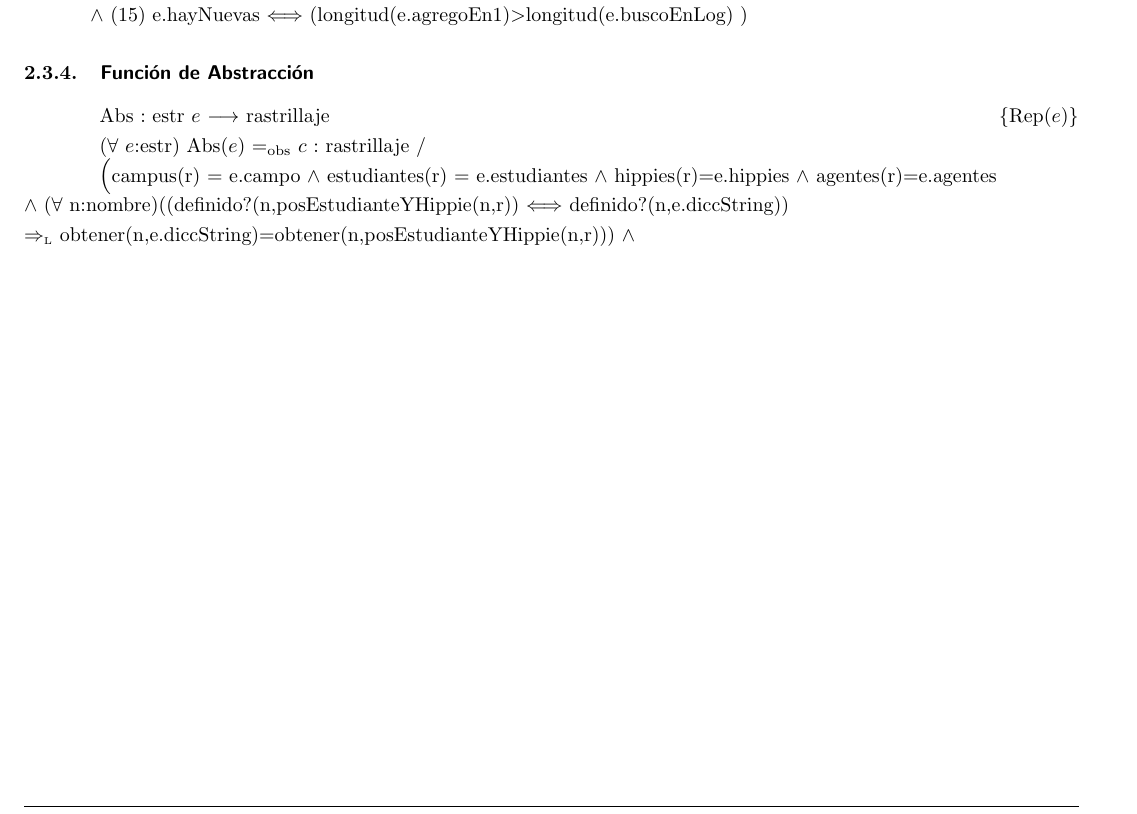
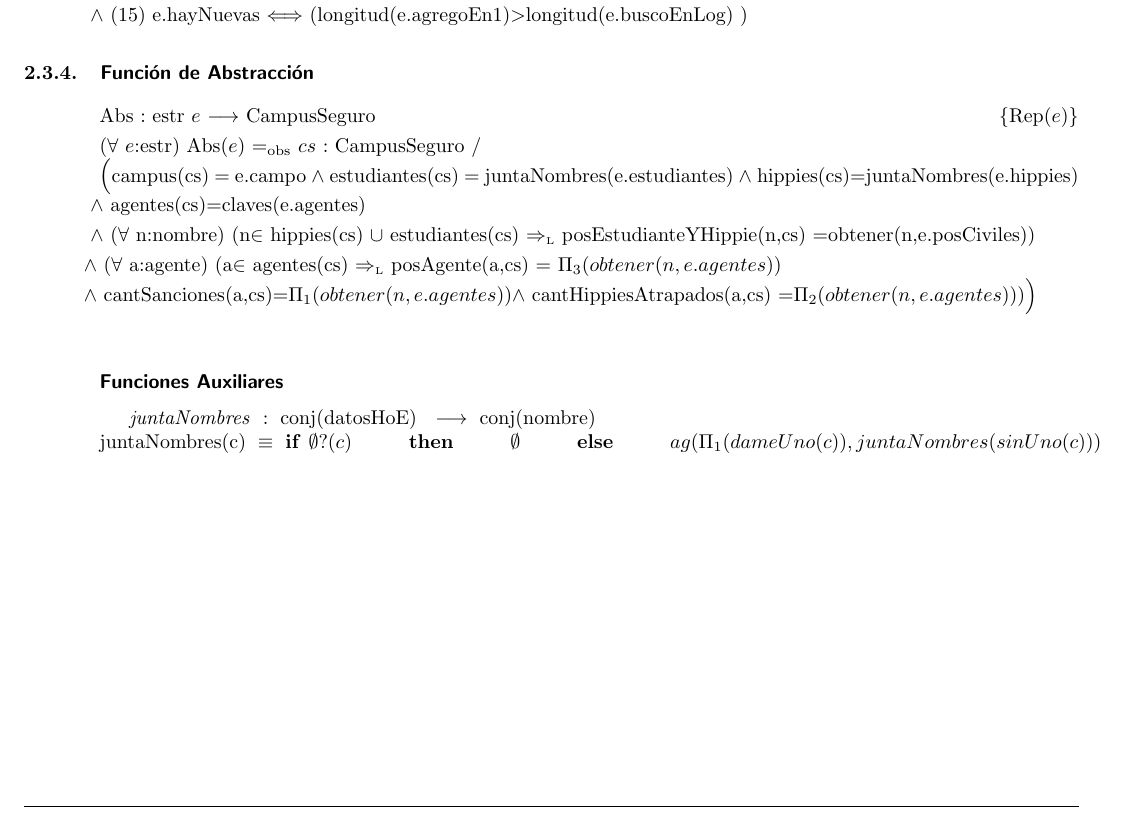
Before and after one commit to NicolasWalter/Tps-Algo2, a LaTeX document (LatexTP2/informe.tex, which reads LatexTP2/ModuloRastrillaje.tex): part of page 13 of 37, cut so that both start at the same text. The pictures show the PDF file LatexTP2/informe.pdf that the author committed with the source.

Commit message:
abs listo :airplane:

```diff
--- a/LatexTP2/ModuloRastrillaje.tex
+++ b/LatexTP2/ModuloRastrillaje.tex
@@ -106,10 +106,16 @@
 \\\hspace*{3.75em}(1)(2)(3)(4) ($\forall$ a,a2: Agente)(a $\neq$ a2 $\wedge$ definido?(a,e.agentes) $\wedge$ definido?(a2,e.agentes) \\\hspace*{3em} $\yluego$ PosValida(e.campo,obtener(a,e.agentes).PosActual) $\wedge$ PosValida(e.campo,obtener(a2,e.agentes).PosActual))) \\\hspace*{3em} $\impluego$  obtener(a,e.agentes).PosActual $\neq$ obtener(a2,e.agentes).PosActual \\\hspace*{3em} $\wedge $ (obtener(a,e.agentes).Qsanciones=siguiente(obtener(a,e.agentes).verK).K \\\hspace*{3em} $\wedge$ obtener(a,e.agentes).grupoSanciones=siguiente(obtener(a,e.agentes).verK).grupoK \\\hspace*{3em} $\wedge$ (a2 $\in$ obtener(a,e.agentes).grupoSanciones) $\Longleftrightarrow$ (obtener(a,e.agentes).Qsanciones = obtener(a2,e.agentes).Qsanciones) \\\hspace*{3em} $\wedge$ (5) TodasLasPlacas(e,e.posAgentesLog)= claves(e.agentes) \\\hspace*{3em} $\wedge$ (6) ($\forall$ a3:agente, t: tupla(agente,posicion))(t $\in$ e.posAgentesLog $\wedge$ a3= $\Pi_{1}$(t)  $\yluego$ definido?(a3,e.agentes) $\impluego$ obtener(a3,e.agentes)= $\Pi_{2}$(t))
  \\\hspace*{3em} $\wedge$  (7) enOrden(e.posAgentesLog) $\wedge$ enOrden(e.buscoEnLog)  \\\hspace*{3em} $\wedge$ (8) UnionConjuntos(e,e.agregoEn1)=claves(e.agentes) \\\hspace*{3em} $\wedge$ (9) ($\forall$ h,h1:tupla(nombre,itDicc(nombre;posicion)))(h $\in$ e.hippies $\wedge$ h1 $\in$ e.hippies $\wedge$ $\Pi_{1}$(h) $\neq$ $\Pi_{1}$(h1)) $\impluego$ ($\Pi_{2}$(h) $\neq$ $\Pi_{2}$(h1)) $\wedge$ ($\forall$ es,es1:tupla(nombre,itDicc(nombre;posicion)))(es $\in$ e.estudiantes $\wedge$ es1 $\in$ e.estudiantes $\wedge$ $\Pi_{1}$(h) $\neq$ $\Pi_{1}$(h1)) $\impluego$ ($\Pi_{2}$(h) $\neq$ $\Pi_{2}$(h1)) \\\hspace*{3em}
  $\wedge$ e.posCiviles=e.posRapida $\wedge$ ($\forall$ hi:nombre,e:nombre)((hi $\neq$ e $\wedge$ definido?(hi,e.posCiviles) $\wedge$ definido?(e,e.posCiviles)) $\impluego$ obtener(e,e.posCiviles) $\neq$ obtener(hi,e.posCiviles) \\\hspace*{3em}$\wedge$ ($\forall$ a:agente, civ:nombre)(definido?(a,e.agentes) $\wedge$ definido?(civ,e.posCiviles)) \\\hspace*{3em} $\impluego$ (obtener(a,e.agentes) $\neq$ obtener(civ,e.posCiviles)) $\wedge$ (10) (e.hippies $\cap$ e.estudiantes)= $\emptyset$ \\\hspace*{3em} $\wedge$ (11) JuntarIDS(e.estudiantes)$\cup$JuntarIDS(e.hippies)=claves(e.posCiviles)) \\\hspace*{3em} $\wedge$ (12) ($\forall$ i:nat, j:nat)(i$\geq$0 $\wedge$ i$<$e.campo.filas $\wedge$ j$\geq$0 $\wedge$ j$<$e.campo.columnas) $\impluego$ \IF $\Pi_{1}$(e.quienOcupa[i][j])=false \\\hspace*{3em} THEN $\Pi_{2}$(e.quienOcupa[i][j]) = $"nada"$ \\\hspace*{3em} ELSE \IF $\Pi_{2}$(e.quienOcupa[i][j]) = "hippie" $\vee$ $\Pi_{2}$(e.quienOcupa[i][j]) = $"estudiante"$ THEN $\Pi_{3}$(e.quienOcupa[i][j])=crearIt(e.agentes) $\wedge$ $\Pi_{4}$(e.quienOcupa[i][j])$\neq$ crearIt(e.diccString) ELSE   $\Pi_{4}$(e.quienOcupa[i][j])=crearIt(e.diccString) $\wedge$ $\Pi_{3}$(e.quienOcupa[i][j])$\neq$crearIt(e.agentes) FI FI \\\hspace*{3em} $\wedge$ ($\forall$ k:nat)(($\exists$ i:nat)(i$\geq$0 $\wedge$ i$<$longitud(e.agregoEn1) $\impluego$ e.agregoEn1[i].K=k) $\Longleftrightarrow$ ($\exists$ ag:agente)(definido?(ag,e.agentes) $\impluego$ obtener(ag,e.agentes).Qsanciones=k $\wedge$ ag $\in$ e.agregoEn1[i].grupoK)) \\\hspace*{3em} $\wedge$ (13) ($\forall$ k:nat)(($\exists$ i:nat)(i$\geq$0 $\wedge$ i$<$longitud(e.buscoEnLog) $\impluego$ e.buscoEnLog[i].K=k) $\Longleftrightarrow$ \\\hspace*{3em} ($\exists$ ag:agente)(definido?(ag,e.agentes) $\impluego$ obtener(ag,e.agentes).Qsanciones=k $\wedge$ ag $\in$ e.buscoEnLog[i].grupoK)) \\\hspace*{3em} $\wedge$ (14) ($\forall$ age:agente)(definido?(age,e.agentes) $\wedge$ definido?(siguiente(e.masVigilante),e.agentes) \\\hspace*{3em} $\impluego$ (obtener(age,e.agentes).premios$\leq$ obtener(siguiente(e.masVigilante),e.agentes).premios \\\hspace*{3em} $\wedge$ obtener(age,e.agentes).premios=obtener(siguiente(e.masVigilante),e.agentes).premios \\\hspace*{3em} $\Rightarrow$ siguiente(e.masVigilante) $<$ age ) \\\hspace*{3em} $\wedge$ (15) e.hayNuevas $\Longleftrightarrow$ (longitud(e.agregoEn1)$>$longitud(e.buscoEnLog) }
+
 \disFuncionDeAbstraccion
 \vspace*{-1em}
 %\hspace*{\disSubSubSecMargen}{Texto}
-\disAbs{estr}{e}{rastrillaje}{c}{\Big(campus(r) = e.campo $\land$ estudiantes(r) = e.estudiantes $\land$ hippies(r)=e.hippies $\land$ agentes(r)=e.agentes \\ $\land$ ($\forall$ n:nombre)((definido?(n,posEstudianteYHippie(n,r)) $\Longleftrightarrow$ definido?(n,e.diccString)) \\ $\impluego$ obtener(n,e.diccString)=obtener(n,posEstudianteYHippie(n,r))) $\land$ }
+\disAbs{estr}{e}{CampusSeguro}{cs}{\Big(campus(cs) = e.campo $\land$ estudiantes(cs) = juntaNombres(e.estudiantes) $\land$ hippies(cs)=juntaNombres(e.hippies)  \\\hspace*{3em} $\land$ agentes(cs)=claves(e.agentes)  \\\hspace*{3em} $\land$ ($\forall$ n:nombre) (n$\in$ hippies(cs) $\cup$ estudiantes(cs) $\impluego$ posEstudianteYHippie(n,cs) =obtener(n,e.posCiviles))  \\\hspace*{3em}$\land$ ($\forall$ a:agente) (a$\in$ agentes(cs) $\impluego$ posAgente(a,cs) = \Pi_{3}(obtener(n,e.agentes))  \\\hspace*{3em}$\land$ cantSanciones(a,cs)=\Pi_{1}(obtener(n,e.agentes)) $\land$ cantHippiesAtrapados(a,cs) =\Pi_{2}(obtener(n,e.agentes)))\Big) }
+
+\singlespace
+\disFuncionDeAbsFuncionesAux
+\tadOperacion{\tadNombreFuncion{\hspace*{3.7em}juntaNombres}}{conj(datosHoE)}{conj(nombre)}{}
+\tadAxioma{\hspace*{2.3em}juntaNombres(c)}{\textbf{if }\emptyset $?$(c)\hspace{1cm}\textbf{then}\hspace{1cm} \emptyset \hspace{1cm}\textbf{else}\hspace{1cm} ag(\Pi_{1}(dameUno(c)),juntaNombres(sinUno(c))) }\mbox{}
 
 
 %\disFuncionDeAbsFuncionesAux
```
Also changed, not shown: LatexTP2/informe.pdf, 4 other files.
